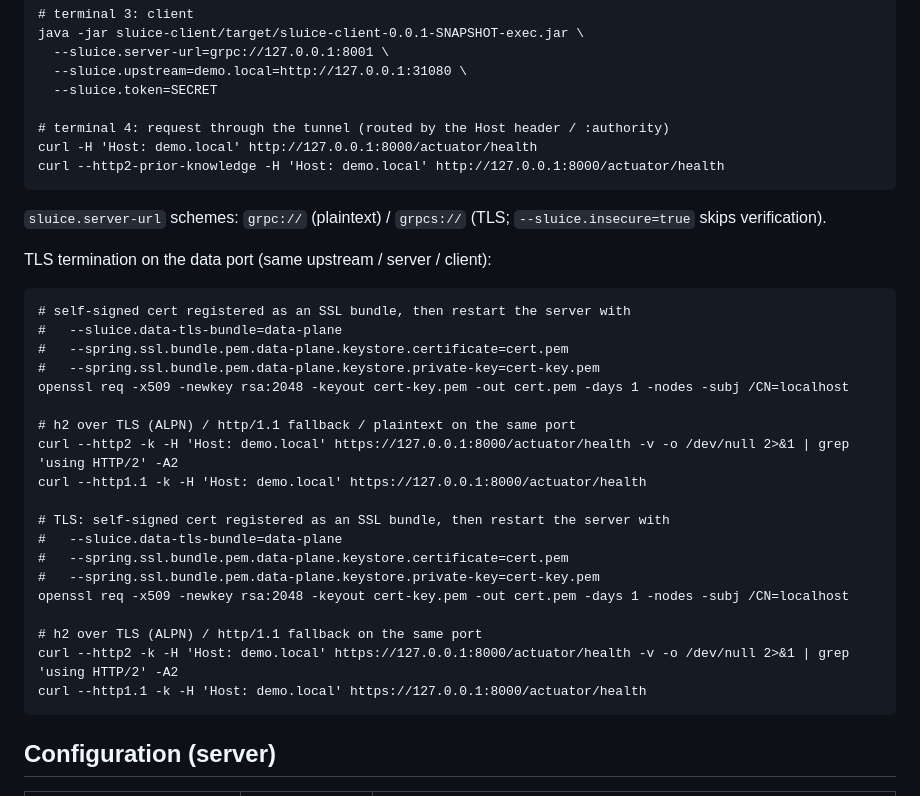
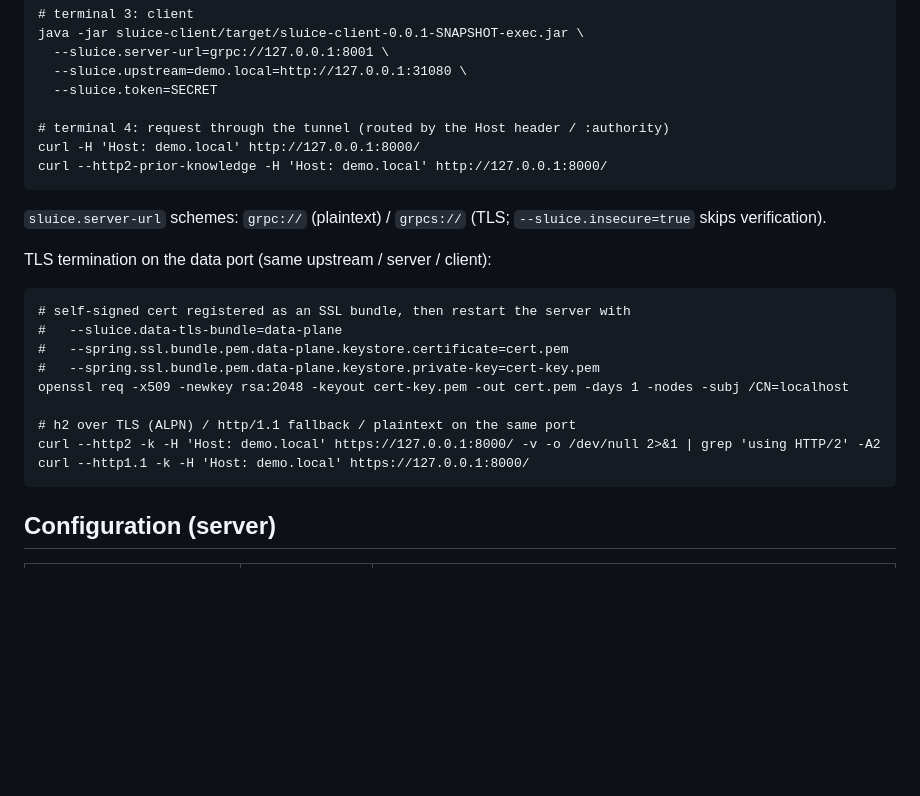
Before and after one commit to making/sluice, a Markdown page: README.md, the part around the change. GitHub-like rendering; blank space fills up the shorter version.

Commit message:
Simplify README run examples
Co-Authored-By: GLM-5.3-Flash-EXL3 <noreply@anthropic.com>

```diff
--- a/README.md
+++ b/README.md
@@ -75,8 +75,8 @@ Run
       --sluice.token=SECRET
 
     # terminal 4: request through the tunnel (routed by the Host header / :authority)
-    curl -H 'Host: demo.local' http://127.0.0.1:8000/actuator/health
-    curl --http2-prior-knowledge -H 'Host: demo.local' http://127.0.0.1:8000/actuator/health
+    curl -H 'Host: demo.local' http://127.0.0.1:8000/
+    curl --http2-prior-knowledge -H 'Host: demo.local' http://127.0.0.1:8000/
 
 `sluice.server-url` schemes: `grpc://` (plaintext) / `grpcs://` (TLS; `--sluice.insecure=true` skips verification).
 
@@ -89,18 +89,8 @@ TLS termination on the data port (same upstream / server / client):
     openssl req -x509 -newkey rsa:2048 -keyout cert-key.pem -out cert.pem -days 1 -nodes -subj /CN=localhost
 
     # h2 over TLS (ALPN) / http/1.1 fallback / plaintext on the same port
-    curl --http2 -k -H 'Host: demo.local' https://127.0.0.1:8000/actuator/health -v -o /dev/null 2>&1 | grep 'using HTTP/2' -A2
-    curl --http1.1 -k -H 'Host: demo.local' https://127.0.0.1:8000/actuator/health
-
-    # TLS: self-signed cert registered as an SSL bundle, then restart the server with
-    #   --sluice.data-tls-bundle=data-plane
-    #   --spring.ssl.bundle.pem.data-plane.keystore.certificate=cert.pem
-    #   --spring.ssl.bundle.pem.data-plane.keystore.private-key=cert-key.pem
-    openssl req -x509 -newkey rsa:2048 -keyout cert-key.pem -out cert.pem -days 1 -nodes -subj /CN=localhost
-
-    # h2 over TLS (ALPN) / http/1.1 fallback on the same port
-    curl --http2 -k -H 'Host: demo.local' https://127.0.0.1:8000/actuator/health -v -o /dev/null 2>&1 | grep 'using HTTP/2' -A2
-    curl --http1.1 -k -H 'Host: demo.local' https://127.0.0.1:8000/actuator/health
+    curl --http2 -k -H 'Host: demo.local' https://127.0.0.1:8000/ -v -o /dev/null 2>&1 | grep 'using HTTP/2' -A2
+    curl --http1.1 -k -H 'Host: demo.local' https://127.0.0.1:8000/
 
 Configuration (server)
 ----------------------
```
